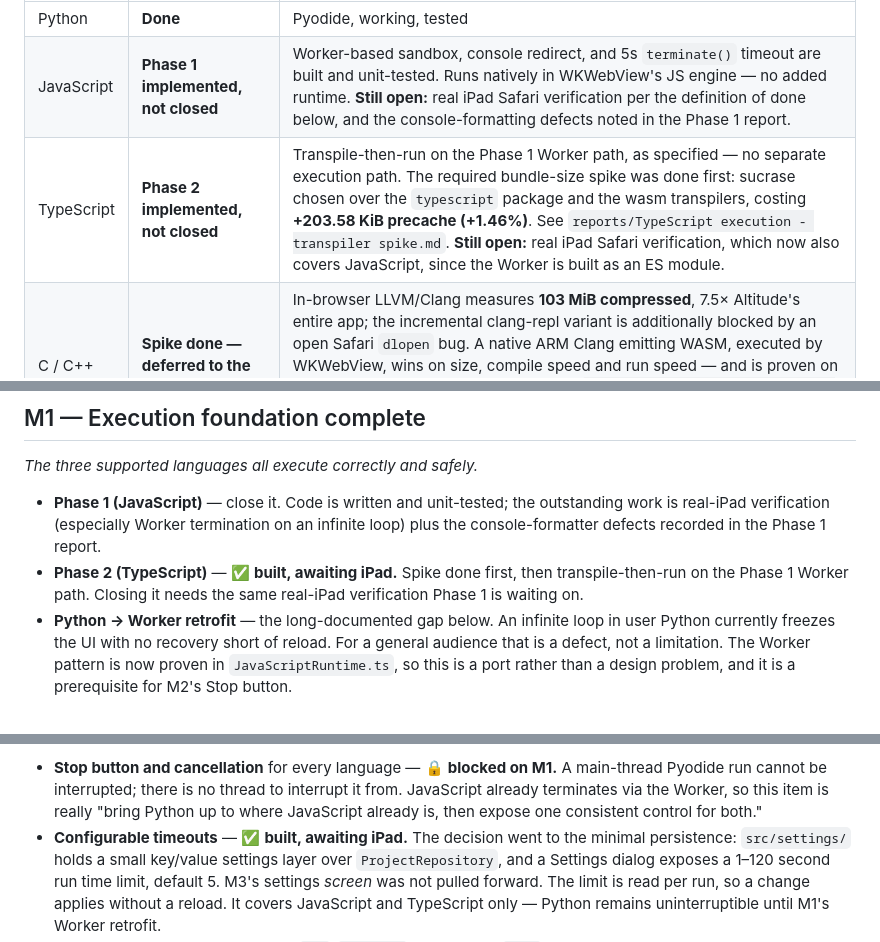
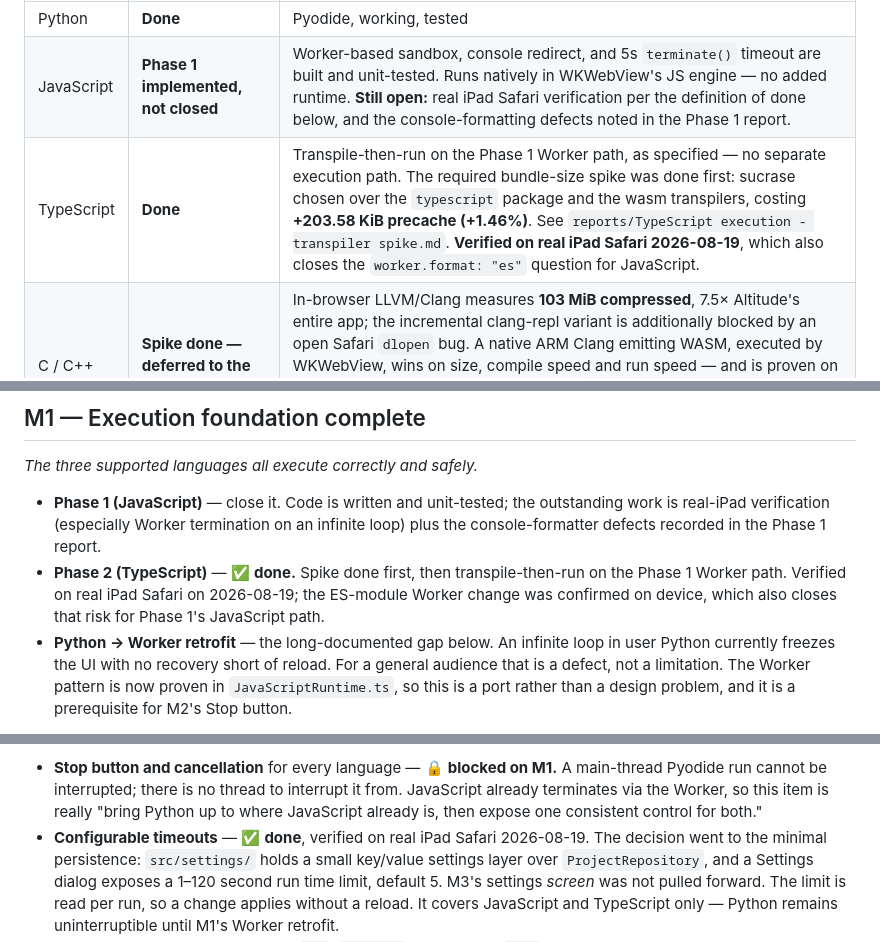
Before and after one commit to euoworkgr-cmyk/IDE-for-iPad-, a Markdown page: PROJECT DIRECTION.md, 3 parts joined by grey strips. Drawn GitHub-style.

```diff
--- a/PROJECT DIRECTION.md
+++ b/PROJECT DIRECTION.md
@@ -72,7 +72,7 @@ completion concern; it does not imply execution is close behind.
 |---|---|---|
 | Python | **Done** | Pyodide, working, tested |
 | JavaScript | **Phase 1 implemented, not closed** | Worker-based sandbox, console redirect, and 5s `terminate()` timeout are built and unit-tested. Runs natively in WKWebView's JS engine — no added runtime. **Still open:** real iPad Safari verification per the definition of done below, and the console-formatting defects noted in the Phase 1 report. |
-| TypeScript | **Phase 2 implemented, not closed** | Transpile-then-run on the Phase 1 Worker path, as specified — no separate execution path. The required bundle-size spike was done first: sucrase chosen over the `typescript` package and the wasm transpilers, costing **+203.58 KiB precache (+1.46%)**. See `reports/TypeScript execution - transpiler spike.md`. **Still open:** real iPad Safari verification, which now also covers JavaScript, since the Worker is built as an ES module. |
+| TypeScript | **Done** | Transpile-then-run on the Phase 1 Worker path, as specified — no separate execution path. The required bundle-size spike was done first: sucrase chosen over the `typescript` package and the wasm transpilers, costing **+203.58 KiB precache (+1.46%)**. See `reports/TypeScript execution - transpiler spike.md`. **Verified on real iPad Safari 2026-08-19**, which also closes the `worker.format: "es"` question for JavaScript. |
 | C / C++ | **Spike done — deferred to the native shell** | In-browser LLVM/Clang measures **103 MiB compressed**, 7.5× Altitude's entire app; the incremental clang-repl variant is additionally blocked by an open Safari `dlopen` bug. A native ARM Clang emitting WASM, executed by WKWebView, wins on size, compile speed and run speed — and is proven on the App Store by a-Shell. Full findings in `reports/C++ execution on iPad - research spike.md`. Next step is a narrower spike: how small can native Clang + a WASI sysroot be via On-Demand Resources? |
 | C (alone) | Cheap option, unscheduled | If plain C is ever wanted without C++, TCC compiles to WASM at ~100 KB — comfortably inside the current bundle. Noted so it is not forgotten. |
 | C# | Blocked, spike v1 failed | Roslyn-to-WASM added ~29MB and threw `TypeLoadException` before reaching Safari. Full findings in `reports/C# Roslyn WASM spike.md`. A v2 spike should start from that report's own recommendations (Web Worker isolation, trimmed reference assemblies) — do not resurrect the v1 approach unchanged. |
@@ -126,9 +126,10 @@ the product reaches users while the native shell is built.
   outstanding work is real-iPad verification (especially Worker termination on
   an infinite loop) plus the console-formatter defects recorded in the Phase 1
   report.
-- **Phase 2 (TypeScript)** — ✅ **built, awaiting iPad.** Spike done first, then
-  transpile-then-run on the Phase 1 Worker path. Closing it needs the same
-  real-iPad verification Phase 1 is waiting on.
+- **Phase 2 (TypeScript)** — ✅ **done.** Spike done first, then
+  transpile-then-run on the Phase 1 Worker path. Verified on real iPad Safari
+  on 2026-08-19; the ES-module Worker change was confirmed on device, which
+  also closes that risk for Phase 1's JavaScript path.
 - **Python → Worker retrofit** — the long-documented gap below. An infinite
   loop in user Python currently freezes the UI with no recovery short of
   reload. For a general audience that is a defect, not a limitation. The Worker
@@ -181,7 +182,8 @@ differed.
   interrupt it from. JavaScript already terminates via the Worker, so this item
   is really "bring Python up to where JavaScript already is, then expose one
   consistent control for both."
-- **Configurable timeouts** — ✅ **built, awaiting iPad.** The decision went to
+- **Configurable timeouts** — ✅ **done**, verified on real iPad Safari
+  2026-08-19. The decision went to
   the minimal persistence: `src/settings/` holds a small key/value settings
   layer over `ProjectRepository`, and a Settings dialog exposes a 1–120 second
   run time limit, default 5. M3's settings *screen* was not pulled forward. The
```
Also changed, not shown: TASKS.md (+14 -13 lines).
